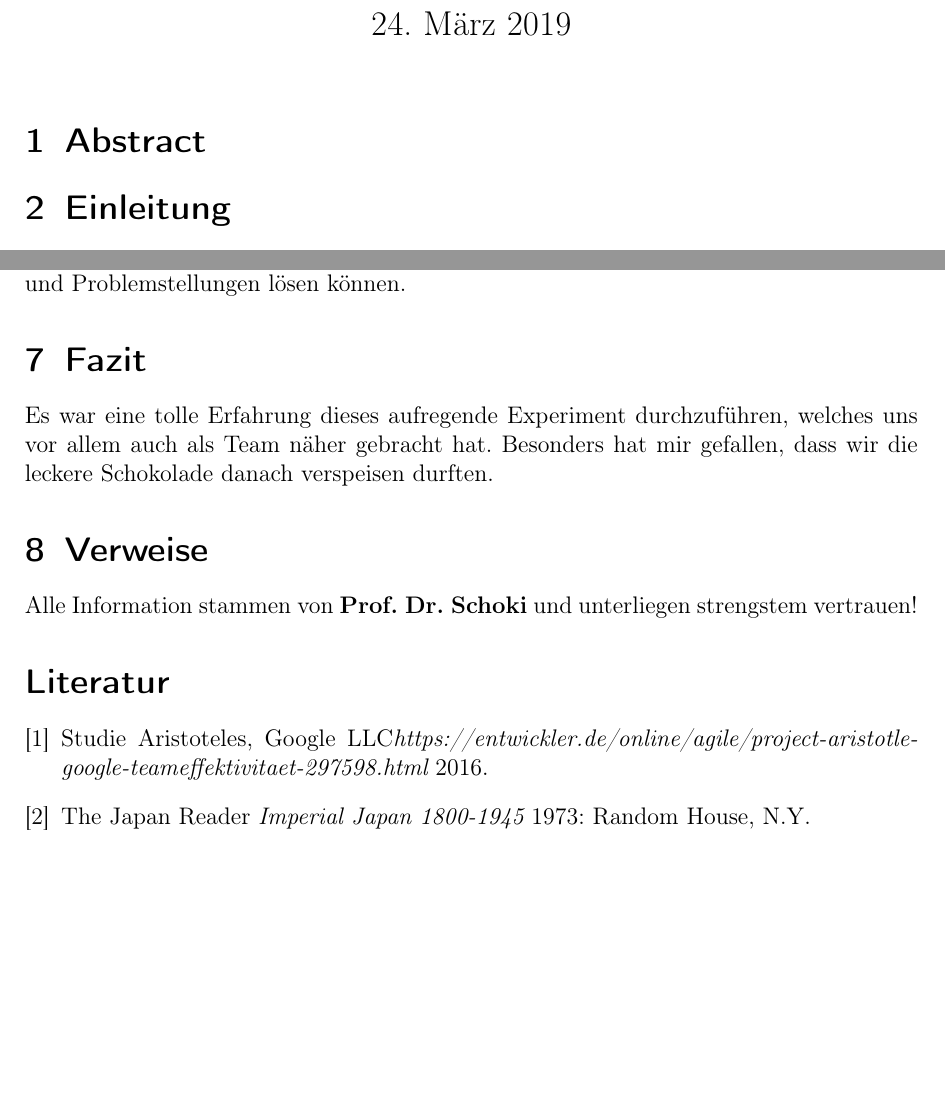
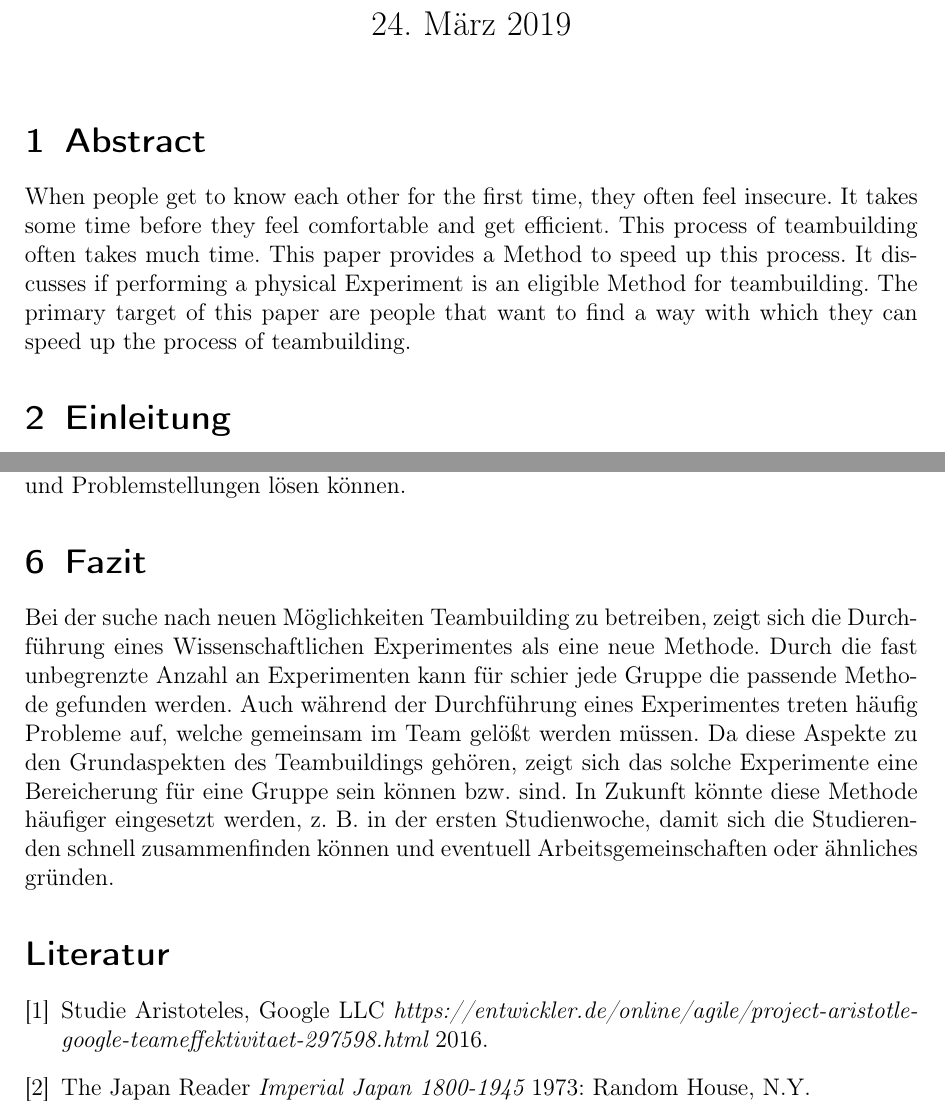
Before and after one commit to FrederikRogalski/TWA_Inf18B, a LaTeX document (article.tex): two parts of pages 1 and 4 of 4, joined at a grey line, cut so that both start at the same text, the shorter picture padded with empty space. Compiled offline with pdfLaTeX.

Commit message:
gramatttiklit

```diff
--- a/article.tex
+++ b/article.tex
@@ -14,6 +14,7 @@
 \maketitle
 
 \section{Abstract}
+When people get to know each other for the first time, they often feel insecure. It takes some time before they feel comfortable and get efficient. This process of teambuilding often takes much time. This paper provides a Method to speed up this process. It discusses if performing a physical Experiment is an eligible Method for teambuilding. The primary target of this paper are people that want to find a way with which they can speed up the process of teambuilding.
 
 \section{Einleitung}
 Teambuilding hat viele Vorteile. Es erhöht die Produktivität von Gruppen und stärkt den Zusammenhalt. Es baut Barrieren ab und erschafft Freundschaften. All das war bei den drei neuen Studenten der DHBW Mosbach nicht so. Die drei dualen Studenten Rederik F., Kicolas N. und Aalentin V. trafen sich in ihrem Kursraum für Angewandte Informatik. Durch ihren Studiengang leiden sie an sozialen Inkompetenzen. Das resultierende Schweigen war selbst dem Dozenten Herr Saller unangenehm. Deshalb beschloss er, die Studenten auf ein Seminar für Teambuilding zu schicken.
@@ -80,15 +78,14 @@ Zu Beginn wurden die Studenten, die den Versuch durchführten, noch häufig ausg
 Laut Definition ist die Teamarbeit "die Zusammenarbeit einer Gruppe von Personen, um ein gemeinsames Ziel zu erreichen"(Links zur Lesbarkeit entfernt). Die Gruppe von Personen bestand in diesem Fall aus dem Kurs, der mit der Ausführung des Versuches betreut wurde. Dem Kurs wurde die Aufgabe erteilt, zu bestimmen, ob es möglich ist, verschiedene Sorten von Schokolade anhand ihrer Dichte zu unterscheiden, d.h. das gemeinsame Ziel der Teamarbeit lag darin, zu einer Aussage über die Möglichkeit der Unterscheidung der Tafeln Schokolade zu kommen. Somit kann man bei diesem Experiment von Teamarbeit sprechen.
 \section{Interpretation}
 Von der Dozentin Prof. Dr. Ruth Heine wurde ein Experiment gewählt, sodass durch die Bewegung im Klassenraum die vermittelten Arbeitsmethoden besser verstanden und gemerkt werden konnten (vgl. Katja M. Mayer et al.: "Visual and motor cortices differentially support the translation of foreign language words", in: \textit{Current Biology}, Jahrgang 2015, Heft 4, S.530-535). Man erkennt auch die Wichtigkeit von Teamarbeit. Ohne diese hätte der Versuch nicht in der Zeit durchgeführt werden können, in der er hier durchgeführt wurde. Auch die Resultate sind durch Innovationen in der Art, wie die Messungen vollbracht wurden, viel präziser geworden. Die Verbesserung der Stimmung hat allgemein zu einer offeneren und dynamischeren Versuchsumgebung geführt, welche wiederum positive Auswirkungen auf die Produktivität der Studenten hatte. Allgemein lässt sich sagen, dass das Thema der Teamarbeit auch in der Wissenschaft ein sehr Wichtiges ist und durch die Kombination verschiedener Tätigkeitsfelder unbegrenzte Möglichkeiten entstehen. Die Durchführung eines solchen Experimentes, während sich die Beteiligten noch kaum kennen, fördert die Teambereitschaft aller aktiven Teilnehmer. Der Versuch ist demnach sehr gut geeignet in der Findungsphase, in der eine neue (Arbeits-)Gruppe zusammesgestellt wird, die dann effizienter als jeder für sich allein Aufgaben bewältigen und Problemstellungen lösen können.
+
 \section{Fazit}
-Es war eine tolle Erfahrung dieses aufregende Experiment durchzuführen, welches uns vor allem auch als Team näher gebracht hat. Besonders hat mir gefallen, dass wir die leckere Schokolade danach verspeisen durften.
-\section{Verweise}
-Alle Information stammen von \textbf{Prof. Dr. Schoki} und unterliegen strengstem vertrauen!
+Bei der suche nach neuen Möglichkeiten Teambuilding zu betreiben, zeigt sich die Durchführung eines Wissenschaftlichen Experimentes als eine neue Methode. Durch die fast unbegrenzte Anzahl an Experimenten kann für schier jede Gruppe die passende Methode gefunden werden. Auch während der Durchführung eines Experimentes treten häufig Probleme auf, welche gemeinsam im Team gelößt werden müssen. Da diese Aspekte zu den Grundaspekten des Teambuildings gehören, zeigt sich das solche Experimente eine Bereicherung für eine Gruppe sein können bzw. sind. In Zukunft könnte diese Methode häufiger eingesetzt werden, z.~B. in der ersten Studienwoche, damit sich die Studierenden schnell zusammenfinden können und eventuell Arbeitsgemeinschaften oder ähnliches gründen.
 
 \renewcommand{\bibname}{Literaturverzeichnis}
 \begin{thebibliography}{1}
 
-  \bibitem{Aristoteles} Studie Aristoteles, Google LLC{\em https://entwickler.de/online/agile/project-aristotle-google-teameffektivitaet-297598.html}  2016.
+  \bibitem{Aristoteles} Studie Aristoteles, Google LLC {\em https://entwickler.de/online/agile/project-aristotle-google-teameffektivitaet-297598.html}  2016.
 
   \bibitem{impj}  The Japan Reader {\em Imperial Japan 1800-1945} 1973:
   Random House, N.Y.
```
Also changed, not shown: article.pdf, article.tex (3 more changed lines), 4 other files.
